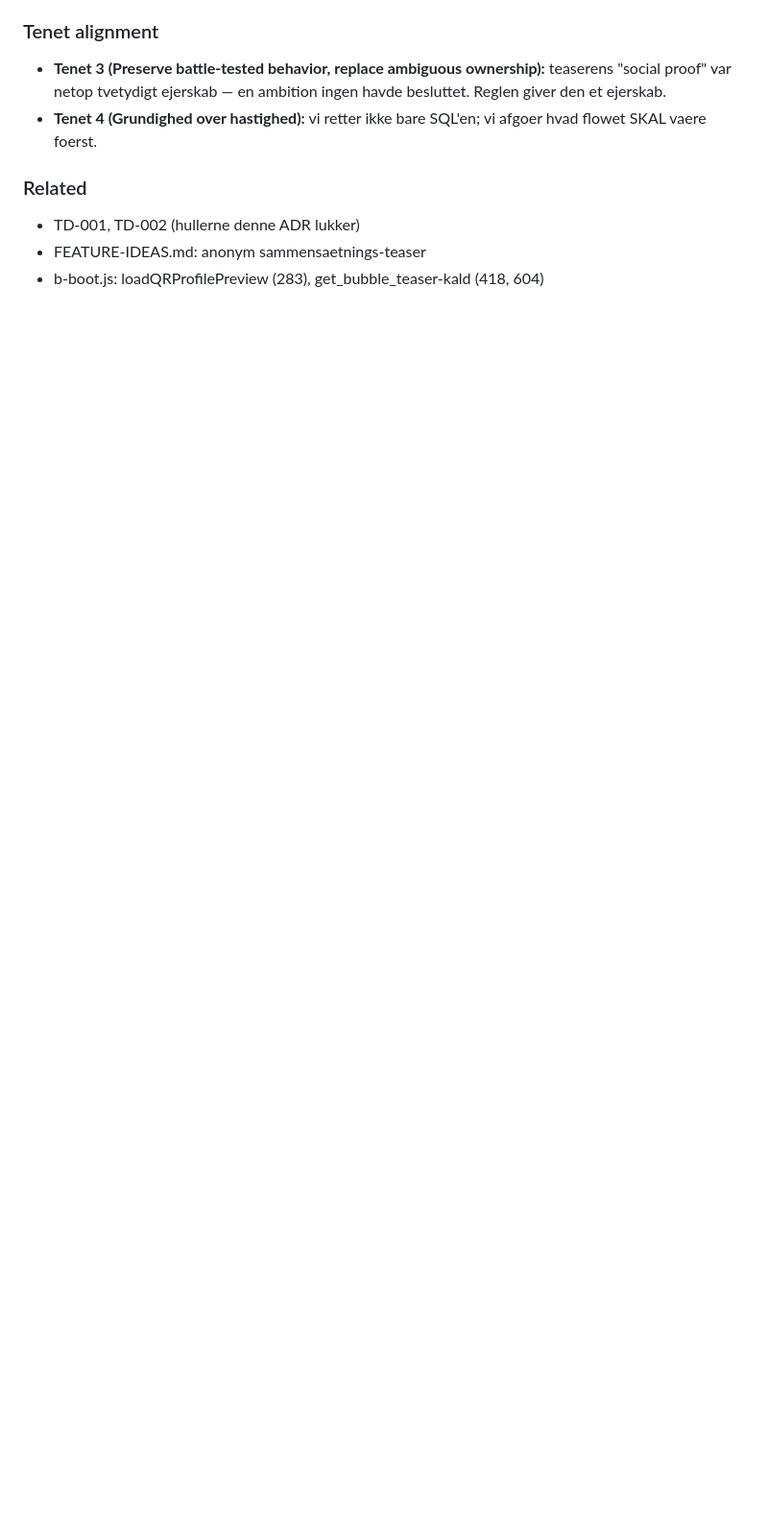
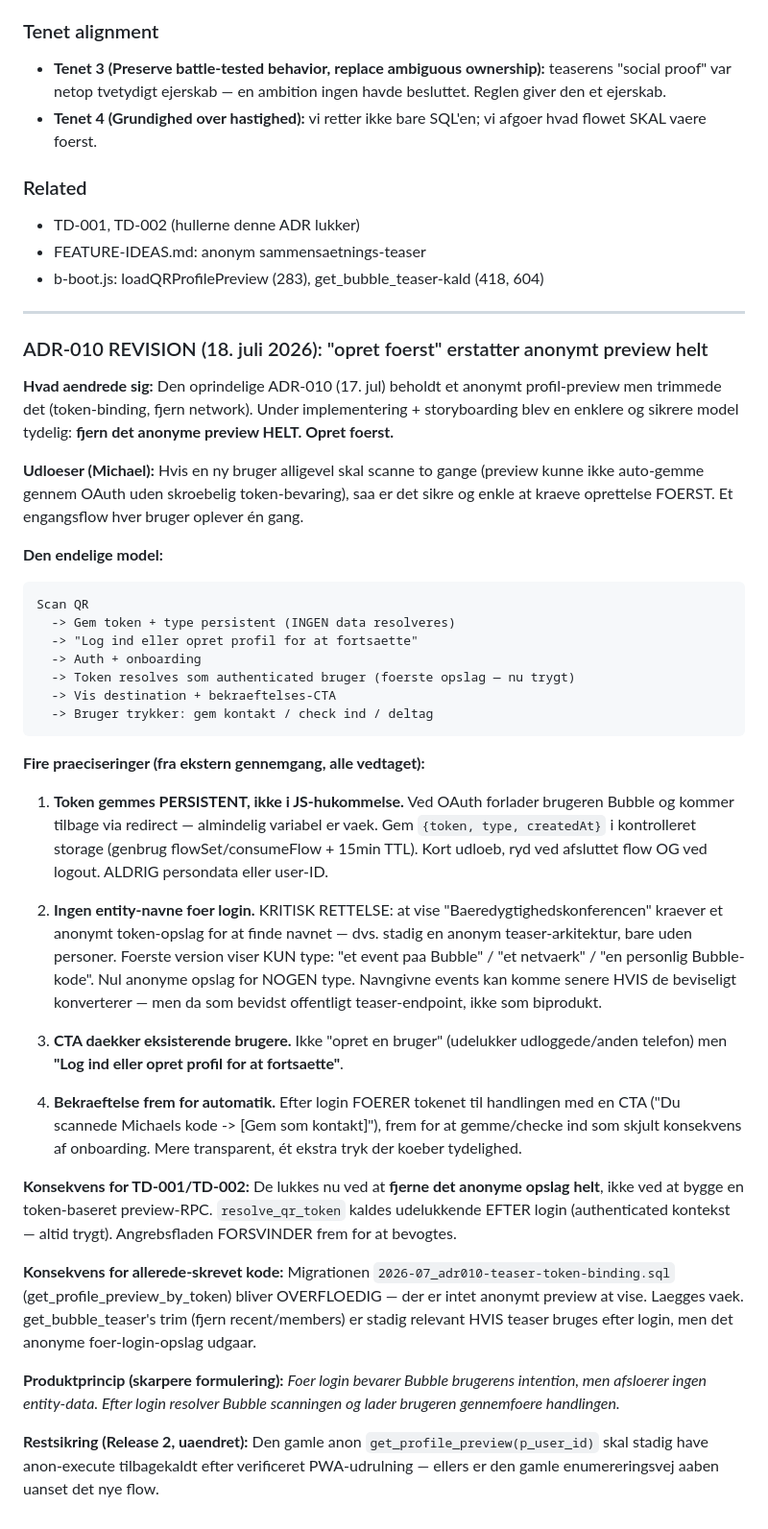
Before and after one commit to michaelatsorensen/bubble_pwa, a Markdown page: ARCHITECTURE-DECISIONS.md, the part around the change. Shown at 96% size. Rendered like a GitHub page; blank space fills up the shorter version.

Commit message:
ADR-010 revision: create-first replaces anonymous preview entirely. Four corrections from external review - persist token (survives OAuth), no entity names before login (naming requires an anon lookup = still anon teaser), CTA covers logged-out existing users, confirmation over automatic action. TD-001/002 now closed by removing the anon lookup entirely rather than building a token RPC.

````diff
--- a/ARCHITECTURE-DECISIONS.md
+++ b/ARCHITECTURE-DECISIONS.md
@@ -1071,3 +1071,65 @@ for et token de faktisk har scannet. Lukker enumerering ved roden.
 - TD-001, TD-002 (hullerne denne ADR lukker)
 - FEATURE-IDEAS.md: anonym sammensaetnings-teaser
 - b-boot.js: loadQRProfilePreview (283), get_bubble_teaser-kald (418, 604)
+
+---
+
+### ADR-010 REVISION (18. juli 2026): "opret foerst" erstatter anonymt preview helt
+
+**Hvad aendrede sig:** Den oprindelige ADR-010 (17. jul) beholdt et anonymt profil-preview
+men trimmede det (token-binding, fjern network). Under implementering + storyboarding blev
+en enklere og sikrere model tydelig: **fjern det anonyme preview HELT. Opret foerst.**
+
+**Udloeser (Michael):** Hvis en ny bruger alligevel skal scanne to gange (preview kunne
+ikke auto-gemme gennem OAuth uden skroebelig token-bevaring), saa er det sikre og enkle at
+kraeve oprettelse FOERST. Et engangsflow hver bruger oplever én gang.
+
+**Den endelige model:**
+```
+Scan QR
+  -> Gem token + type persistent (INGEN data resolveres)
+  -> "Log ind eller opret profil for at fortsaette"
+  -> Auth + onboarding
+  -> Token resolves som authenticated bruger (foerste opslag — nu trygt)
+  -> Vis destination + bekraeftelses-CTA
+  -> Bruger trykker: gem kontakt / check ind / deltag
+```
+
+**Fire praeciseringer (fra ekstern gennemgang, alle vedtaget):**
+
+1. **Token gemmes PERSISTENT, ikke i JS-hukommelse.** Ved OAuth forlader brugeren Bubble
+   og kommer tilbage via redirect — almindelig variabel er vaek. Gem `{token, type,
+   createdAt}` i kontrolleret storage (genbrug flowSet/consumeFlow + 15min TTL). Kort
+   udloeb, ryd ved afsluttet flow OG ved logout. ALDRIG persondata eller user-ID.
+
+2. **Ingen entity-navne foer login.** KRITISK RETTELSE: at vise "Baeredygtighedskonferencen"
+   kraever et anonymt token-opslag for at finde navnet — dvs. stadig en anonym
+   teaser-arkitektur, bare uden personer. Foerste version viser KUN type: "et event paa
+   Bubble" / "et netvaerk" / "en personlig Bubble-kode". Nul anonyme opslag for NOGEN type.
+   Navngivne events kan komme senere HVIS de beviseligt konverterer — men da som bevidst
+   offentligt teaser-endpoint, ikke som biprodukt.
+
+3. **CTA daekker eksisterende brugere.** Ikke "opret en bruger" (udelukker udloggede/anden
+   telefon) men **"Log ind eller opret profil for at fortsaette"**.
+
+4. **Bekraeftelse frem for automatik.** Efter login FOERER tokenet til handlingen med en
+   CTA ("Du scannede Michaels kode -> [Gem som kontakt]"), frem for at gemme/checke ind
+   som skjult konsekvens af onboarding. Mere transparent, ét ekstra tryk der koeber
+   tydelighed.
+
+**Konsekvens for TD-001/TD-002:** De lukkes nu ved at **fjerne det anonyme opslag helt**,
+ikke ved at bygge en token-baseret preview-RPC. `resolve_qr_token` kaldes udelukkende EFTER
+login (authenticated kontekst — altid trygt). Angrebsfladen FORSVINDER frem for at bevogtes.
+
+**Konsekvens for allerede-skrevet kode:** Migrationen `2026-07_adr010-teaser-token-binding.sql`
+(get_profile_preview_by_token) bliver OVERFLOEDIG — der er intet anonymt preview at vise.
+Laegges vaek. get_bubble_teaser's trim (fjern recent/members) er stadig relevant HVIS teaser
+bruges efter login, men det anonyme foer-login-opslag udgaar.
+
+**Produktprincip (skarpere formulering):** *Foer login bevarer Bubble brugerens intention,
+men afsloerer ingen entity-data. Efter login resolver Bubble scanningen og lader brugeren
+gennemfoere handlingen.*
+
+**Restsikring (Release 2, uaendret):** Den gamle anon `get_profile_preview(p_user_id)` skal
+stadig have anon-execute tilbagekaldt efter verificeret PWA-udrulning — ellers er den gamle
+enumereringsvej aaben uanset det nye flow.
````
Also changed, not shown: TECH-DEBT.md (+11 -0 lines).
